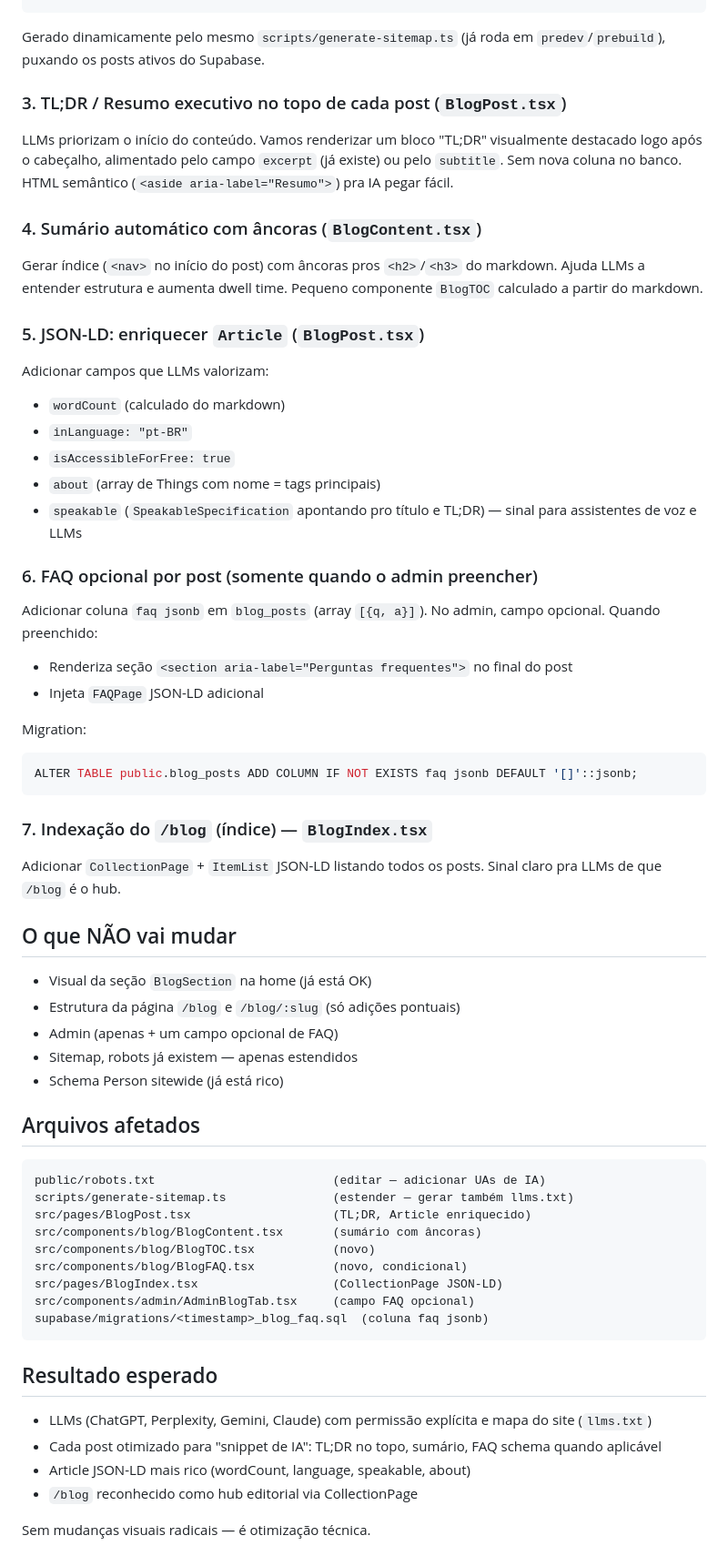
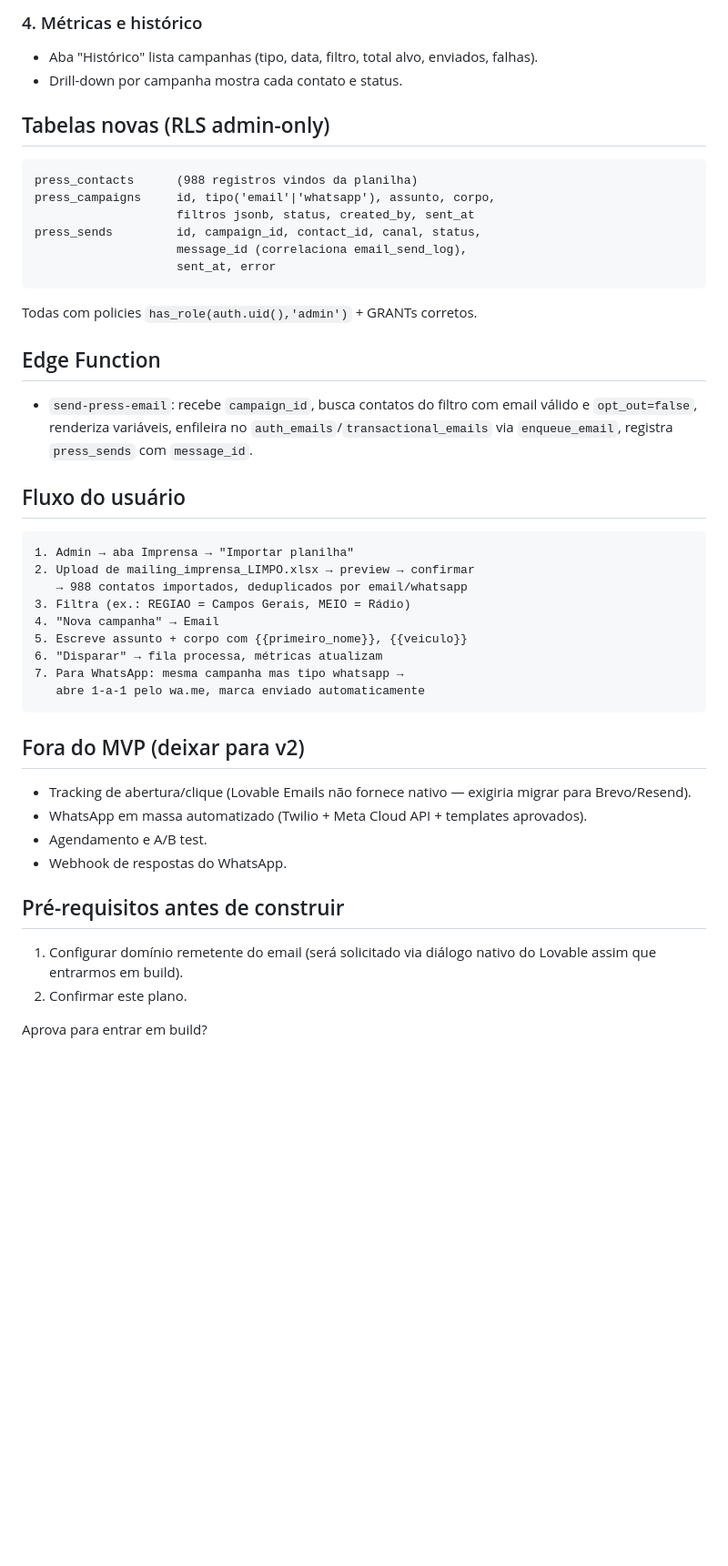
Before and after one commit to jeffersonlobocontato-bit/jeffersonlobo-ia-hub, a Markdown page: .lovable/plan.md, the part around one of its changes. Shown at 91% size. GitHub-like rendering; blank space fills up the shorter version.

````diff
--- a/.lovable/plan.md
+++ b/.lovable/plan.md
@@ -63,59 +62,46 @@ Padrão emergente (llmstxt.org) que LLMs leem para mapear o site. Arquivo estát
+### 4. Métricas e histórico
+- Aba "Histórico" lista campanhas (tipo, data, filtro, total alvo, enviados, falhas).
+- Drill-down por campanha mostra cada contato e status.
+
+## Tabelas novas (RLS admin-only)
+
+```text
+press_contacts      (988 registros vindos da planilha)
+press_campaigns     id, tipo('email'|'whatsapp'), assunto, corpo,
+                    filtros jsonb, status, created_by, sent_at
+press_sends         id, campaign_id, contact_id, canal, status,
+                    message_id (correlaciona email_send_log),
+                    sent_at, error
 ```
 
-Gerado dinamicamente pelo mesmo `scripts/generate-sitemap.ts` (já roda em `predev`/`prebuild`), puxando os posts ativos do Supabase.
+Todas com policies `has_role(auth.uid(),'admin')` + GRANTs corretos.
 
-### 3. TL;DR / Resumo executivo no topo de cada post (`BlogPost.tsx`)
-LLMs priorizam o início do conteúdo. Vamos renderizar um bloco "TL;DR" visualmente destacado logo após o cabeçalho, alimentado pelo campo `excerpt` (já existe) ou pelo `subtitle`. Sem nova coluna no banco. HTML semântico (`<aside aria-label="Resumo">`) pra IA pegar fácil.
+## Edge Function
 
-### 4. Sumário automático com âncoras (`BlogContent.tsx`)
-Gerar índice (`<nav>` no início do post) com âncoras pros `<h2>`/`<h3>` do markdown. Ajuda LLMs a entender estrutura e aumenta dwell time. Pequeno componente `BlogTOC` calculado a partir do markdown.
+- `send-press-email`: recebe `campaign_id`, busca contatos do filtro com email válido e `opt_out=false`, renderiza variáveis, enfileira no `auth_emails`/`transactional_emails` via `enqueue_email`, registra `press_sends` com `message_id`.
 
-### 5. JSON-LD: enriquecer `Article` (`BlogPost.tsx`)
-Adicionar campos que LLMs valorizam:
-- `wordCount` (calculado do markdown)
-- `inLanguage: "pt-BR"`
-- `isAccessibleForFree: true`
-- `about` (array de Things com nome = tags principais)
-- `speakable` (`SpeakableSpecification` apontando pro título e TL;DR) — sinal para assistentes de voz e LLMs
+## Fluxo do usuário
 
-### 6. FAQ opcional por post (somente quando o admin preencher)
-Adicionar coluna `faq jsonb` em `blog_posts` (array `[{q, a}]`). No admin, campo opcional. Quando preenchido:
-- Renderiza seção `<section aria-label="Perguntas frequentes">` no final do post
-- Injeta `FAQPage` JSON-LD adicional
-
-Migration:
-```sql
-ALTER TABLE public.blog_posts ADD COLUMN IF NOT EXISTS faq jsonb DEFAULT '[]'::jsonb;
+```text
+1. Admin → aba Imprensa → "Importar planilha"
+2. Upload de mailing_imprensa_LIMPO.xlsx → preview → confirmar
+   → 988 contatos importados, deduplicados por email/whatsapp
+3. Filtra (ex.: REGIAO = Campos Gerais, MEIO = Rádio)
+4. "Nova campanha" → Email
+5. Escreve assunto + corpo com {{primeiro_nome}}, {{veiculo}}
+6. "Disparar" → fila processa, métricas atualizam
+7. Para WhatsApp: mesma campanha mas tipo whatsapp →
+   abre 1-a-1 pelo wa.me, marca enviado automaticamente
 ```
 
-### 7. Indexação do `/blog` (índice) — `BlogIndex.tsx`
-Adicionar `CollectionPage` + `ItemList` JSON-LD listando todos os posts. Sinal claro pra LLMs de que `/blog` é o hub.
+## Fora do MVP (deixar para v2)
+- Tracking de abertura/clique (Lovable Emails não fornece nativo — exigiria migrar para Brevo/Resend).
+- WhatsApp em massa automatizado (Twilio + Meta Cloud API + templates aprovados).
+- Agendamento e A/B test.
+- Webhook de respostas do WhatsApp.
 
-## O que NÃO vai mudar
-- Visual da seção `BlogSection` na home (já está OK)
-- Estrutura da página `/blog` e `/blog/:slug` (só adições pontuais)
-- Admin (apenas + um campo opcional de FAQ)
-- Sitemap, robots já existem — apenas estendidos
-- Schema Person sitewide (já está rico)
+## Pré-requisitos antes de construir
+1. Configurar domínio remetente do email (será solicitado via diálogo nativo do Lovable assim que entrarmos em build).
+2. Confirmar este plano.
 
-## Arquivos afetados
-
-```
-public/robots.txt                         (editar — adicionar UAs de IA)
-scripts/generate-sitemap.ts               (estender — gerar também llms.txt)
-src/pages/BlogPost.tsx                    (TL;DR, Article enriquecido)
-src/components/blog/BlogContent.tsx       (sumário com âncoras)
-src/components/blog/BlogTOC.tsx           (novo)
-src/components/blog/BlogFAQ.tsx           (novo, condicional)
-src/pages/BlogIndex.tsx                   (CollectionPage JSON-LD)
-src/components/admin/AdminBlogTab.tsx     (campo FAQ opcional)
-supabase/migrations/<timestamp>_blog_faq.sql  (coluna faq jsonb)
-```
-
-## Resultado esperado
-- LLMs (ChatGPT, Perplexity, Gemini, Claude) com permissão explícita e mapa do site (`llms.txt`)
-- Cada post otimizado para "snippet de IA": TL;DR no topo, sumário, FAQ schema quando aplicável
-- Article JSON-LD mais rico (wordCount, language, speakable, about)
-- `/blog` reconhecido como hub editorial via CollectionPage
-
-Sem mudanças visuais radicais — é otimização técnica.
+Aprova para entrar em build?
````
Also changed, not shown: other parts of .lovable/plan.md (+51 -52 lines).
